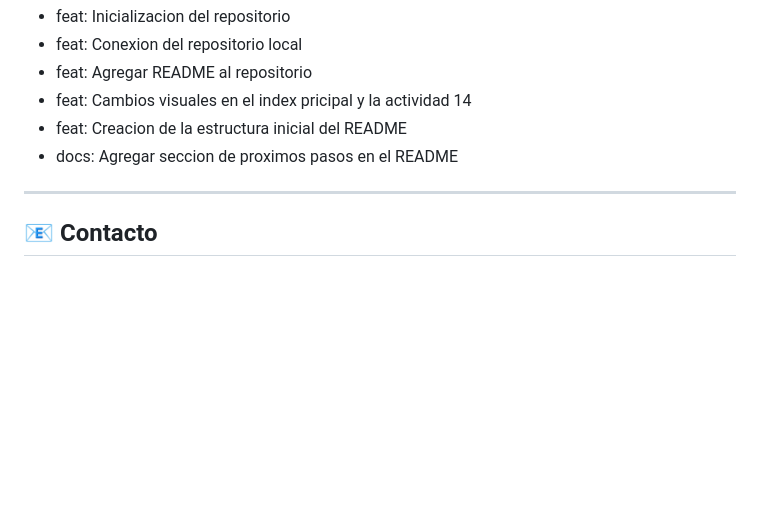
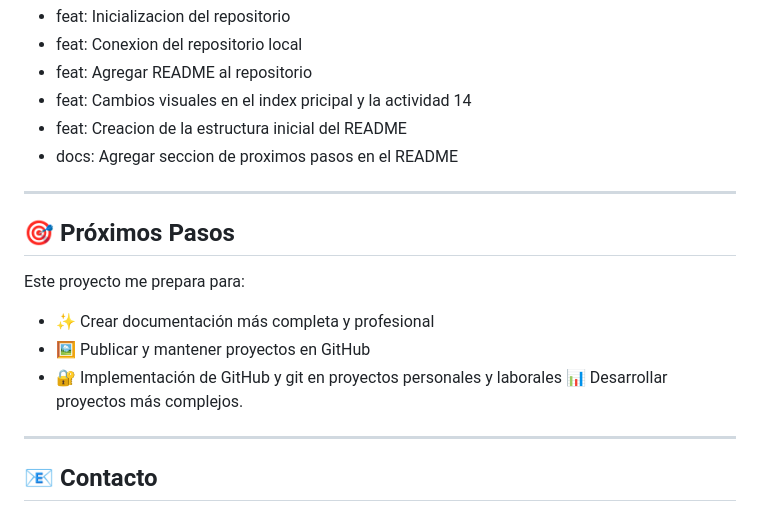
Before and after one commit to Joako601/Portafolio-de-Evidencias, a Markdown page: README.md, the part around the change. Rendered like a GitHub page; blank space fills up the shorter version.

Commit message:
Agregar seccion de proximos pasos en el README

```diff
--- a/README.md
+++ b/README.md
@@ -205,6 +205,16 @@ git log --oneline --graph --decorate
 
 ---
 
+## 🎯 Próximos Pasos
+
+Este proyecto me prepara para:
++ ✨ Crear documentación más completa y profesional
++ 🖼️ Publicar y mantener proyectos en GitHub
++ 🔐 Implementación de GitHub y git en proyectos personales y laborales
+ 📊 Desarrollar proyectos más complejos.
+
+---
+
 ## 📧 Contacto
 
 - *Email Institucional:* joaquin.uriona@tecdesoftware.edu.mx
```
